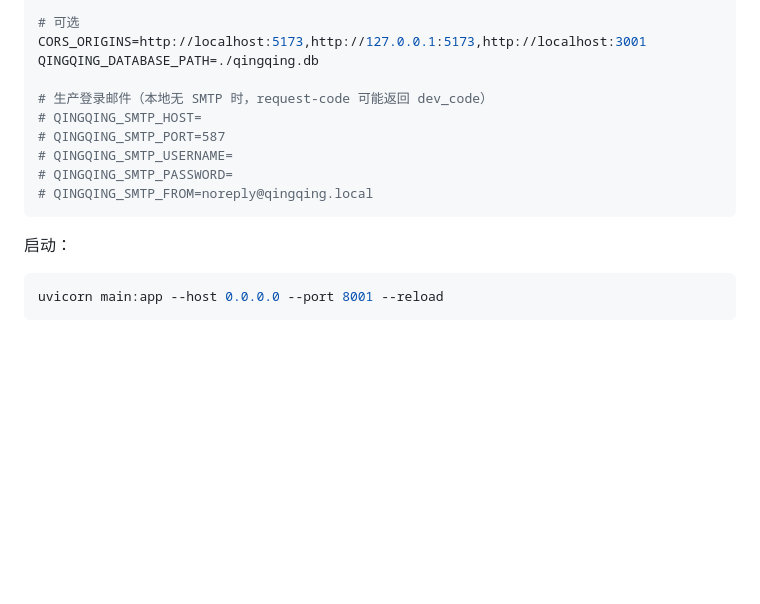
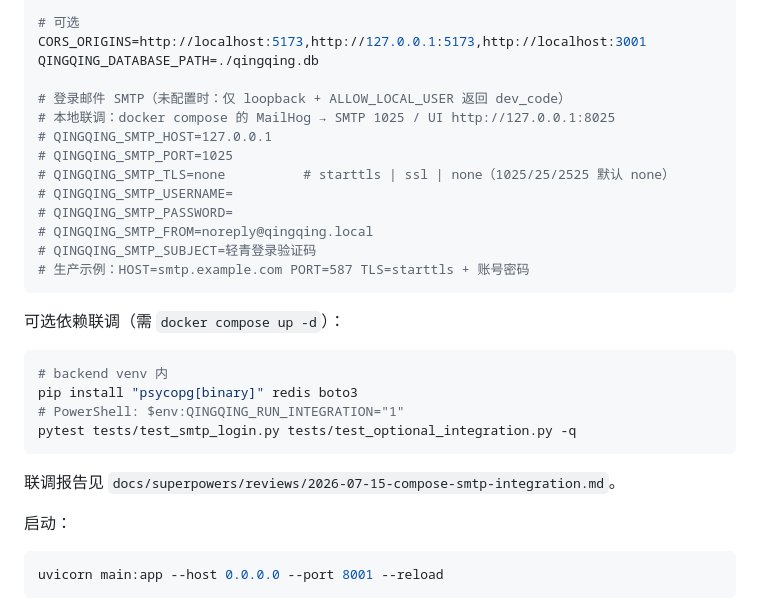
Before and after one commit to Zzy-min/qingqing, a Markdown page: README.md, the part around the change. GitHub-like rendering; blank space fills up the shorter version.

Commit message:
docs: document MailHog SMTP env and integration test recipe

````diff
--- a/README.md
+++ b/README.md
@@ -127,13 +127,28 @@ QINGQING_ALLOW_LOCAL_USER=true
 CORS_ORIGINS=http://localhost:5173,http://127.0.0.1:5173,http://localhost:3001
 QINGQING_DATABASE_PATH=./qingqing.db
 
-# 生产登录邮件（本地无 SMTP 时，request-code 可能返回 dev_code）
-# QINGQING_SMTP_HOST=
-# QINGQING_SMTP_PORT=587
+# 登录邮件 SMTP（未配置时：仅 loopback + ALLOW_LOCAL_USER 返回 dev_code）
+# 本地联调：docker compose 的 MailHog → SMTP 1025 / UI http://127.0.0.1:8025
+# QINGQING_SMTP_HOST=127.0.0.1
+# QINGQING_SMTP_PORT=1025
+# QINGQING_SMTP_TLS=none          # starttls | ssl | none（1025/25/2525 默认 none）
 # QINGQING_SMTP_USERNAME=
 # QINGQING_SMTP_PASSWORD=
 # QINGQING_SMTP_FROM=noreply@qingqing.local
+# QINGQING_SMTP_SUBJECT=轻青登录验证码
+# 生产示例：HOST=smtp.example.com PORT=587 TLS=starttls + 账号密码
 ```
+
+可选依赖联调（需 `docker compose up -d`）：
+
+```bash
+# backend venv 内
+pip install "psycopg[binary]" redis boto3
+# PowerShell: $env:QINGQING_RUN_INTEGRATION="1"
+pytest tests/test_smtp_login.py tests/test_optional_integration.py -q
+```
+
+联调报告见 `docs/superpowers/reviews/2026-07-15-compose-smtp-integration.md`。
 
 启动：
 
````
